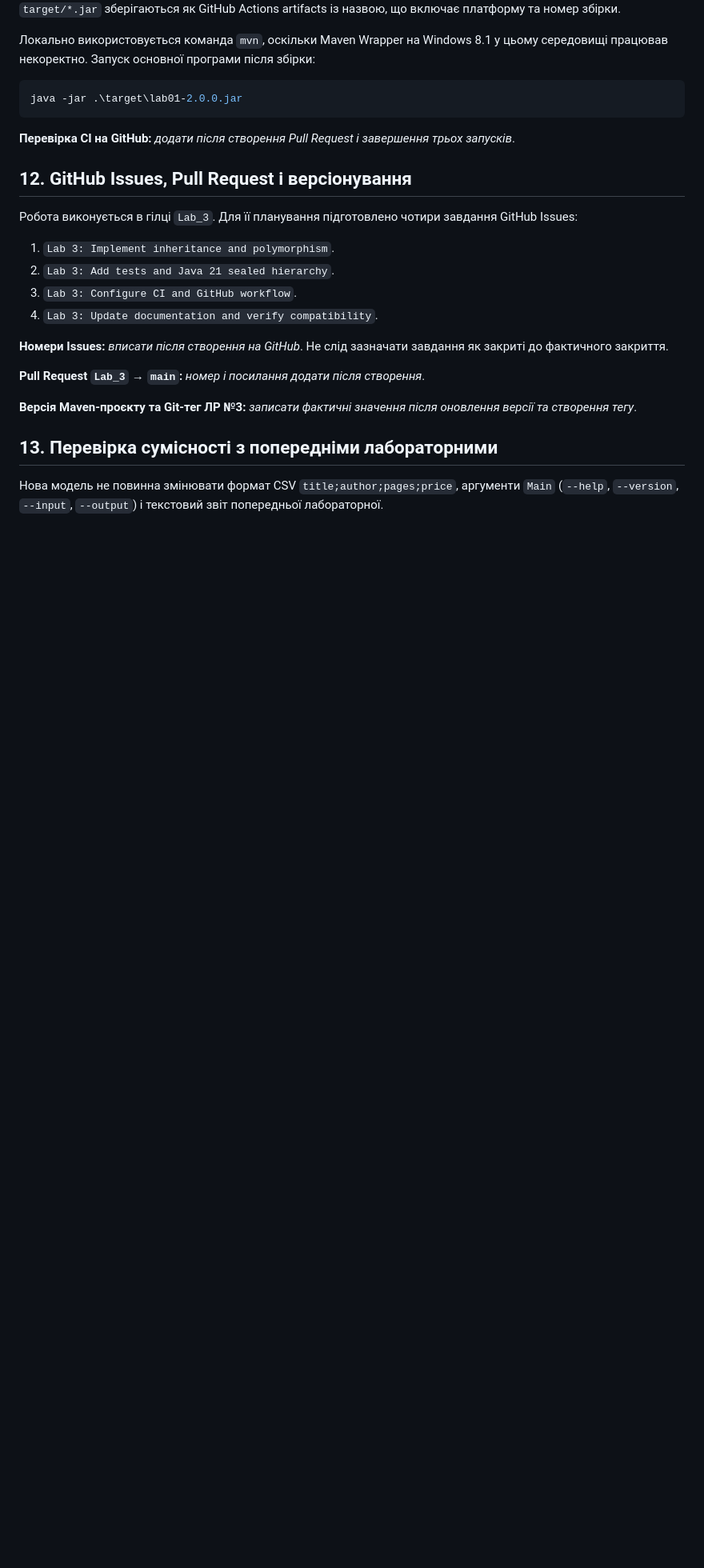
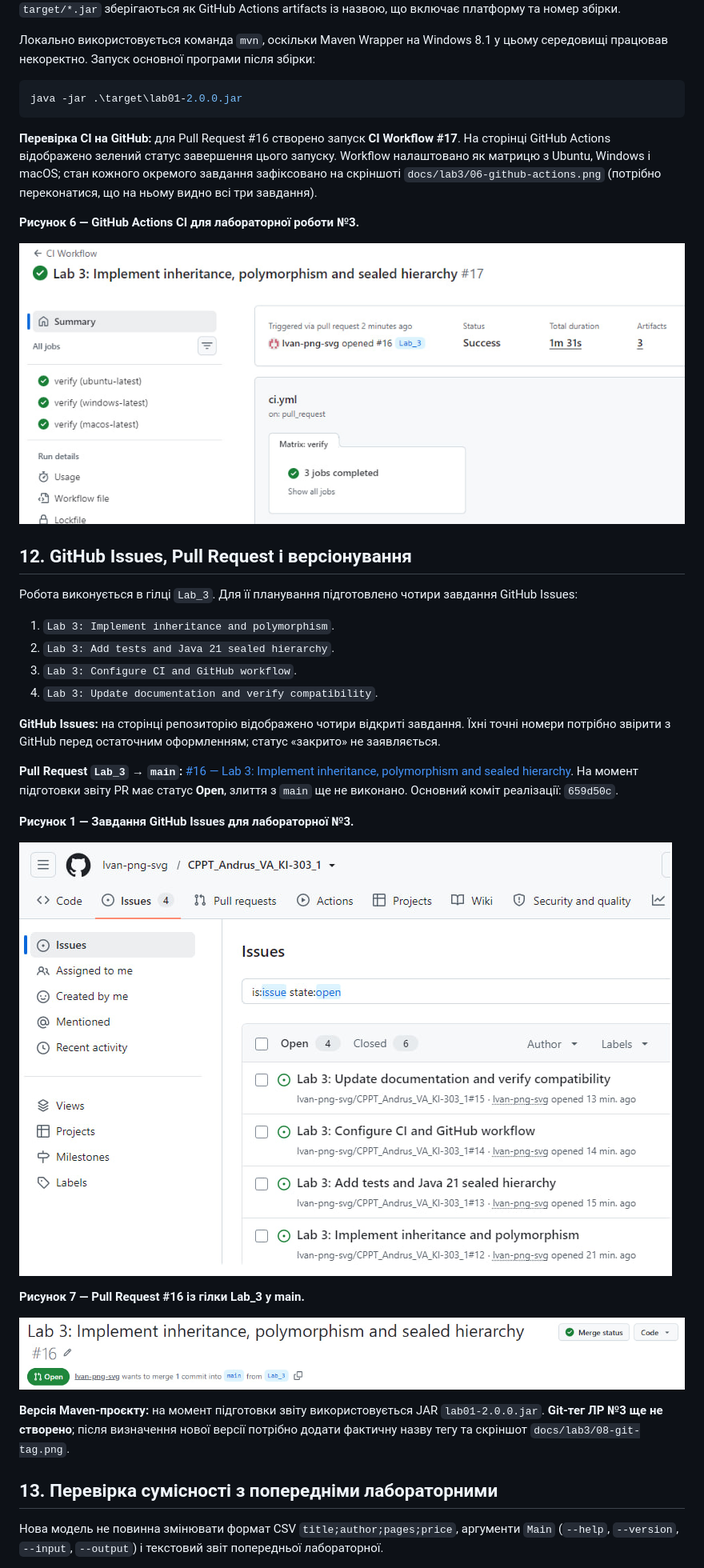
Before and after one commit to Ivan-png-svg/CPPT_Andrus_VA_KI-303_1, a Markdown page: REPORT.md, the part around one of its changes. Shown at 80% size. Rendered like a GitHub page; pictures changed too: docs/lab3/06-github-actions.png (added), docs/lab3/07-pull-request.png (added); blank space fills up the shorter version.

Commit message:
docs: update Lab 3 report with CI and PR evidence

````diff
--- a/REPORT.md
+++ b/REPORT.md
@@ -153,7 +165,11 @@ mvn clean verify
 java -jar .\target\lab01-2.0.0.jar
 ```
 
-**Перевірка CI на GitHub:** _додати після створення Pull Request і завершення трьох запусків_.
+**Перевірка CI на GitHub:** для Pull Request #16 створено запуск **CI Workflow #17**. На сторінці GitHub Actions відображено зелений статус завершення цього запуску. Workflow налаштовано як матрицю з Ubuntu, Windows і macOS; стан кожного окремого завдання зафіксовано на скріншоті `docs/lab3/06-github-actions.png` (потрібно переконатися, що на ньому видно всі три завдання).
+
+**Рисунок 6 — GitHub Actions CI для лабораторної роботи №3.**
+
+![GitHub Actions CI: перевірки на трьох ОС](docs/lab3/06-github-actions.png)
 
 ## 12. GitHub Issues, Pull Request і версіонування
 
@@ -164,11 +180,19 @@ java -jar .\target\lab01-2.0.0.jar
 3. `Lab 3: Configure CI and GitHub workflow`.
 4. `Lab 3: Update documentation and verify compatibility`.
 
-**Номери Issues:** _вписати після створення на GitHub_. Не слід зазначати завдання як закриті до фактичного закриття.
+**GitHub Issues:** на сторінці репозиторію відображено чотири відкриті завдання. Їхні точні номери потрібно звірити з GitHub перед остаточним оформленням; статус «закрито» не заявляється.
 
-**Pull Request `Lab_3` → `main`:** _номер і посилання додати після створення_.
+**Pull Request `Lab_3` → `main`:** [#16 — Lab 3: Implement inheritance, polymorphism and sealed hierarchy](https://github.com/Ivan-png-svg/CPPT_Andrus_VA_KI-303_1/pull/16). На момент підготовки звіту PR має статус **Open**, злиття з `main` ще не виконано. Основний коміт реалізації: `659d50c`.
 
-**Версія Maven-проєкту та Git-тег ЛР №3:** _записати фактичні значення після оновлення версії та створення тегу_.
+**Рисунок 1 — Завдання GitHub Issues для лабораторної №3.**
+
+![GitHub Issues лабораторної №3](docs/lab3/01-github-issues.png)
+
+**Рисунок 7 — Pull Request #16 із гілки Lab_3 у main.**
+
+![Pull Request #16](docs/lab3/07-pull-request.png)
+
+**Версія Maven-проєкту:** на момент підготовки звіту використовується JAR `lab01-2.0.0.jar`. **Git-тег ЛР №3 ще не створено**; після визначення нової версії потрібно додати фактичну назву тегу та скріншот `docs/lab3/08-git-tag.png`.
 
 ## 13. Перевірка сумісності з попередніми лабораторними
 
````
Also changed, not shown: other parts of REPORT.md (+19 -3 lines).
